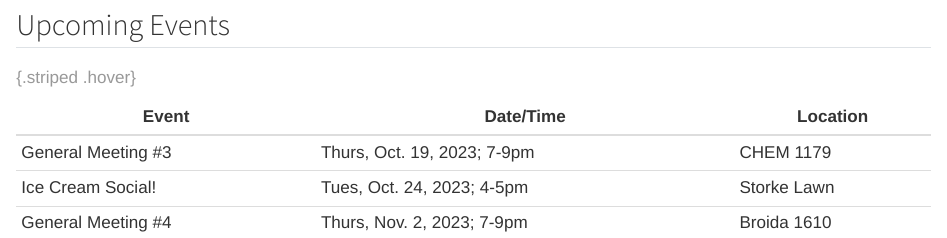
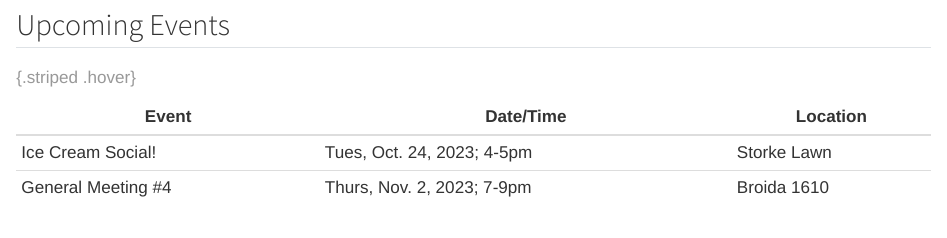
Before and after one commit to dscollab/dscollab.github.io, a Quarto document (index.qmd): the page in a window 1100 px wide, from 710 px down. Rendered offline with R 4.5, knitr and Pandoc in place of Quarto, with nearby package versions.

Commit message:
updated events

```diff
--- a/index.qmd
+++ b/index.qmd
@@ -75,7 +75,6 @@ At the Data Science Collaborative (DS Collab for short), our goal is to make dat
 
 | Event  | Date/Time  | Location |
 |--------|------------|----------|
-| General Meeting \#3 | Thurs, Oct. 19, 2023; 7-9pm | CHEM 1179 |
 | Ice Cream Social! | Tues, Oct. 24, 2023; 4-5pm | Storke Lawn |
 | General Meeting \#4 | Thurs, Nov. 2, 2023; 7-9pm | Broida 1610 |
 
```
